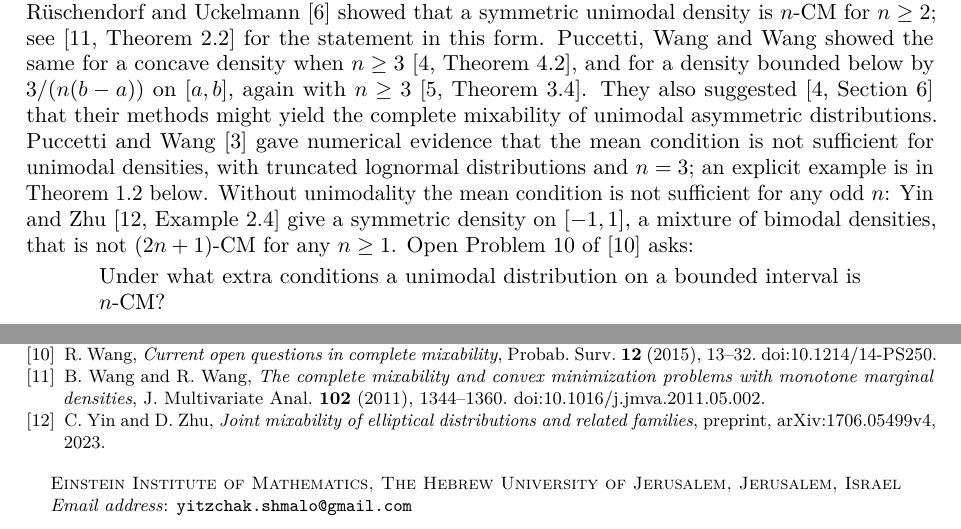
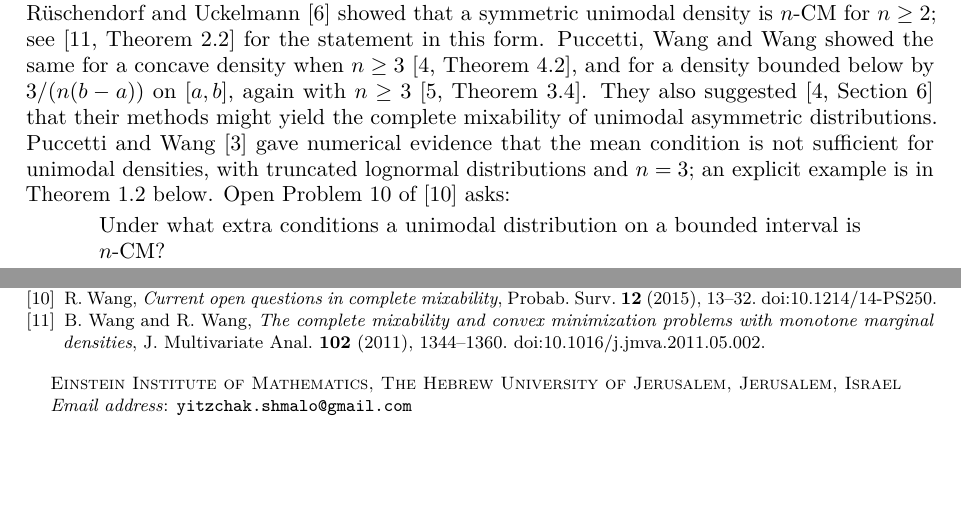
Before and after one commit to yspennstate/unimodal-cubic-complete-mixability, a LaTeX paper (paper/main.tex): two parts of pages 1 and 8 of 8, joined at a grey line, cut so that both start at the same text, the shorter picture padded with empty space. Compiled offline with pdfLaTeX.

Commit message:
Remove a sentence from the introduction

```diff
--- a/paper/main.tex
+++ b/paper/main.tex
@@ -77,11 +77,7 @@ might yield the complete mixability of unimodal asymmetric distributions.
 Puccetti and Wang~\cite{PW15} gave numerical evidence that the mean
 condition is not sufficient for unimodal densities, with truncated
 lognormal distributions and $n=3$; an explicit example is in
-Theorem~\ref{thm:sharp} below. Without unimodality the mean condition
-is not sufficient for any odd $n$: Yin and Zhu~\cite[Example~2.4]{YZ17}
-give a symmetric density on $[-1,1]$, a mixture of bimodal densities, that
-is not $(2n+1)$-CM for any $n\ge1$. Open Problem~10
-of~\cite{Wan15} asks:
+Theorem~\ref{thm:sharp} below. Open Problem~10 of~\cite{Wan15} asks:
 \begin{quote}
 Under what extra conditions a unimodal distribution on a bounded interval
 is $n$-CM?
@@ -502,8 +498,6 @@ The script \texttt{check.py} is available at \url{https://github.com/yspennstate
 
 \bibitem{WW11} B.~Wang and R.~Wang, \emph{The complete mixability and convex minimization problems with monotone marginal densities}, J. Multivariate Anal. \textbf{102} (2011), 1344--1360. doi:10.1016/j.jmva.2011.05.002.
 
-\bibitem{YZ17} C.~Yin and D.~Zhu, \emph{Joint mixability of elliptical distributions and related families}, preprint, arXiv:1706.05499v4, 2023.
-
 \end{thebibliography}
 
 \end{document}
```
Also changed, not shown: paper/main.pdf.
